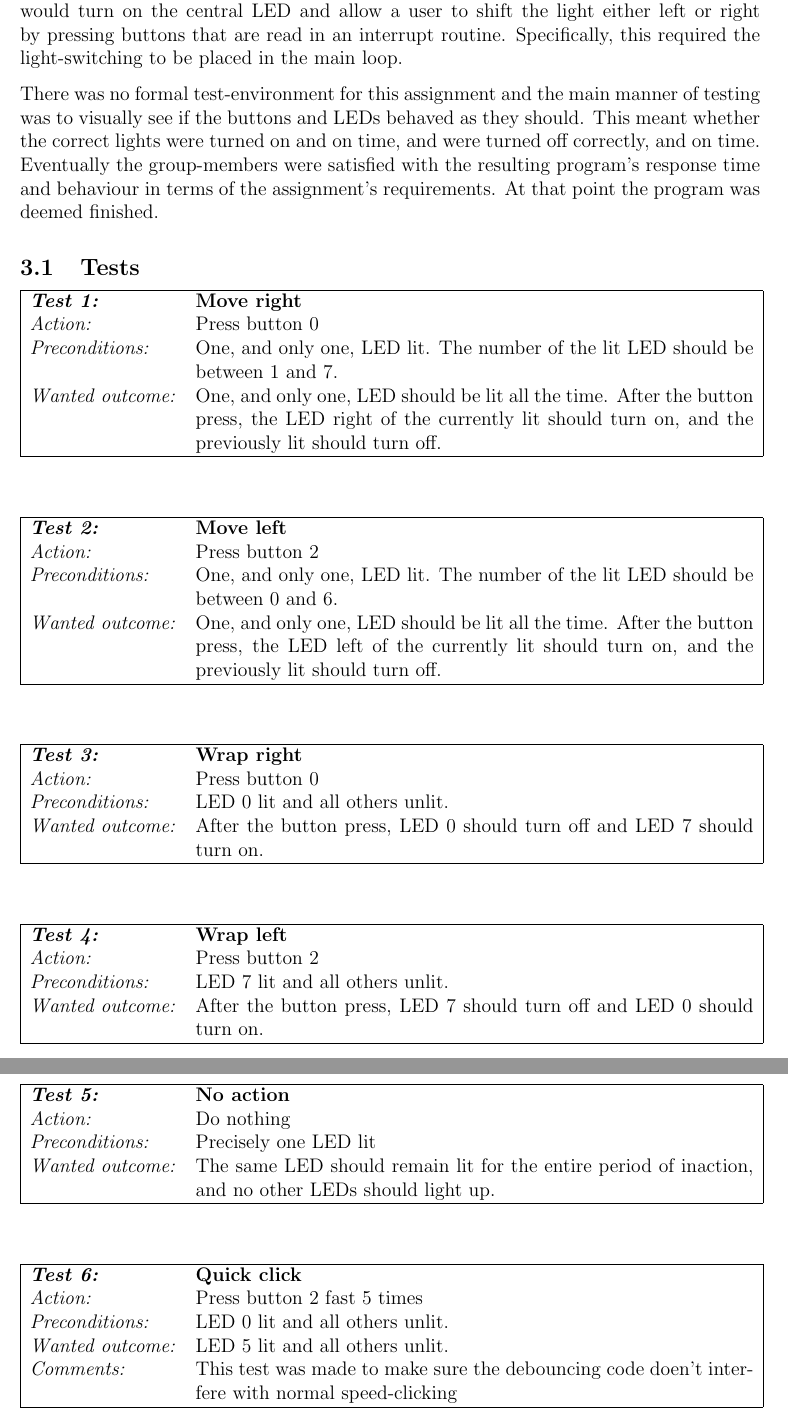
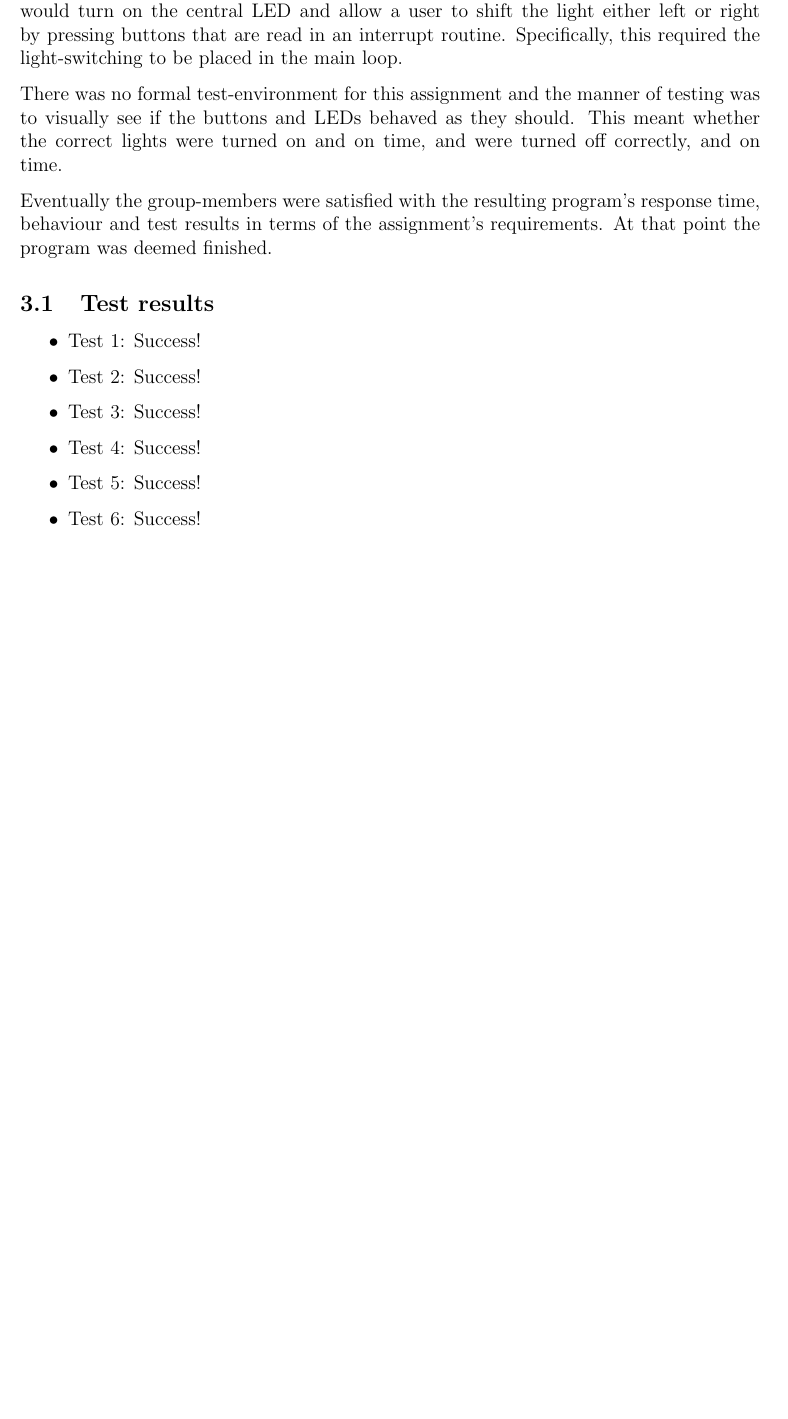
Before and after one commit to lundal/avr32-project-2013, a LaTeX paper (reports/oeving1/oeving1.tex, which reads reports/oeving1/content/resultsAndTests.tex): two parts of pages 11 and 12 of 15 before the commit and part of page 11 of 14 after it, the two joined at a grey line, cut so that both start at the same text, the shorter picture padded with empty space. Compiled offline with pdfLaTeX.

Commit message:
Update results from gdocs

```diff
--- a/reports/oeving1/content/resultsAndTests.tex
+++ b/reports/oeving1/content/resultsAndTests.tex
@@ -1,59 +1,15 @@
 This assignment’s stated task was to create an assembly program for the STK1000 that would turn on the central LED and allow a user to shift the light either left or right by pressing buttons that are read in an interrupt routine. Specifically, this required the light-switching to be placed in the main loop.
 
-There was no formal test-environment for this assignment and the main manner of testing was to visually see if the buttons and LEDs behaved as they should. This meant whether the correct lights were turned on and on time, and were turned off correctly, and on time.
-Eventually the group-members were satisfied with the resulting program’s response time and behaviour in terms of the assignment’s requirements. At that point the program was deemed finished.
+There was no formal test-environment for this assignment and the manner of testing was to visually see if the buttons and LEDs behaved as they should. This meant whether the correct lights were turned on and on time, and were turned off correctly, and on time.
 
-\subsection{Tests}
+Eventually the group-members were satisfied with the resulting program’s response time, behaviour and test results in terms of the assignment’s requirements. At that point the program was deemed finished.
 
-\begin{tabular}[h]{|lp{12cm}|} \hline
-\textbf{\emph{Test 1:}} 		& \textbf{Move right}\\
-\emph{Action:} 		& Press button 0\\
-\emph{Preconditions:}	& One, and only one, LED lit. The number of the lit LED should be between 1 and 7.\\
-\emph{Wanted outcome:}	& One, and only one, LED should be lit all the time. After the button press, the LED right of the currently lit should turn on, and the previously lit should turn off.\\ \hline
-\end{tabular}
-
-\vspace{1cm}
-
-\begin{tabular}[h]{|lp{12cm}|} \hline
-\textbf{\emph{Test 2:}} 		& \textbf{Move left}\\
-\emph{Action:} 		& Press button 2\\
-\emph{Preconditions:}	& One, and only one, LED lit. The number of the lit LED should be between 0 and 6.\\
-\emph{Wanted outcome:}	& One, and only one, LED should be lit all the time. After the button press, the LED left of the currently lit should turn on, and the previously lit should turn off. \\ \hline
-\end{tabular}
-
-\vspace{1.0cm}
-
-\begin{tabular}[h]{|lp{12cm}|} \hline
-\textbf{\emph{Test 3:}} 		& \textbf{Wrap right}\\
-\emph{Action:} 		& Press button 0\\
-\emph{Preconditions:}	& LED 0 lit and all others unlit.\\
-\emph{Wanted outcome:}	& After the button press, LED 0 should turn off and LED 7 should turn on.\\ \hline
-\end{tabular}
-
-\vspace{1cm}
-
-\begin{tabular}[h]{|lp{12cm}|} \hline
-\textbf{\emph{Test 4:}} 		& \textbf{Wrap left}\\
-\emph{Action:} 		& Press button 2\\
-\emph{Preconditions:}	& LED 7 lit and all others unlit.\\
-\emph{Wanted outcome:}	& After the button press, LED 7 should turn off and LED 0 should turn on.\\ \hline
-\end{tabular}
-
-\vspace{1cm}
-
-\begin{tabular}[h]{|lp{12cm}|} \hline
-\textbf{\emph{Test 5:}} 		& \textbf{No action}\\
-\emph{Action:} 		& Do nothing\\
-\emph{Preconditions:}	& Precisely one LED lit\\
-\emph{Wanted outcome:}	& The same LED should remain lit for the entire period of inaction, and no other LEDs should light up.\\ \hline
-\end{tabular}
-
-\vspace{1cm}
-
-\begin{tabular}[h]{|lp{12cm}|} \hline
-\textbf{\emph{Test 6:}} 		& \textbf{Quick click}\\
-\emph{Action:} 		& Press button 2 fast 5 times\\
-\emph{Preconditions:}	& LED 0 lit and all others unlit.\\
-\emph{Wanted outcome:}	& LED 5 lit and all others unlit.\\
-\emph{Comments:}		& This test was made to make sure the debouncing code doen’t interfere with normal speed-clicking \\ \hline
-\end{tabular}
+\subsection{Test results}
+\begin{itemize}
+\item Test 1: Success!
+\item Test 2: Success!
+\item Test 3: Success!
+\item Test 4: Success!
+\item Test 5: Success!
+\item Test 6: Success!
+\end{itemize}
```
